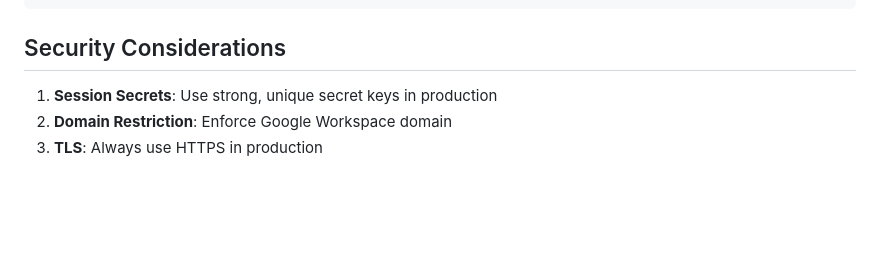
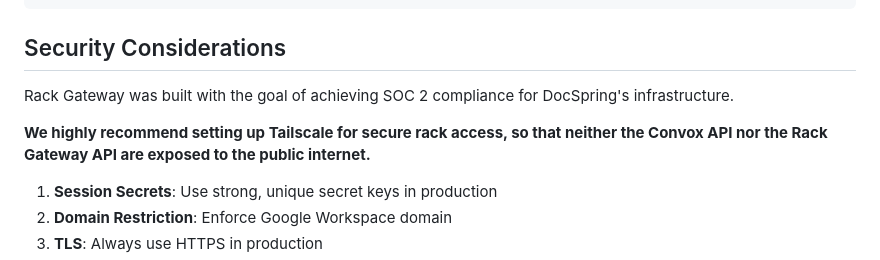
Before and after one commit to DocSpring/rack-gateway, a Markdown page: README.md, the part around the change printed below. GitHub-like rendering; blank space fills up the shorter version.

```diff
--- a/README.md
+++ b/README.md
@@ -366,6 +370,11 @@ aws logs put-metric-filter \
 
 ## Security Considerations
 
+Rack Gateway was built with the goal of achieving SOC 2 compliance for DocSpring's infrastructure.
+
+**We highly recommend setting up Tailscale for secure rack access, so that neither the Convox API nor
+the Rack Gateway API are exposed to the public internet.**
+
 1. **Session Secrets**: Use strong, unique secret keys in production
 2. **Domain Restriction**: Enforce Google Workspace domain
 3. **TLS**: Always use HTTPS in production
```
Also changed, not shown: other parts of README.md (+17 -12 lines).
